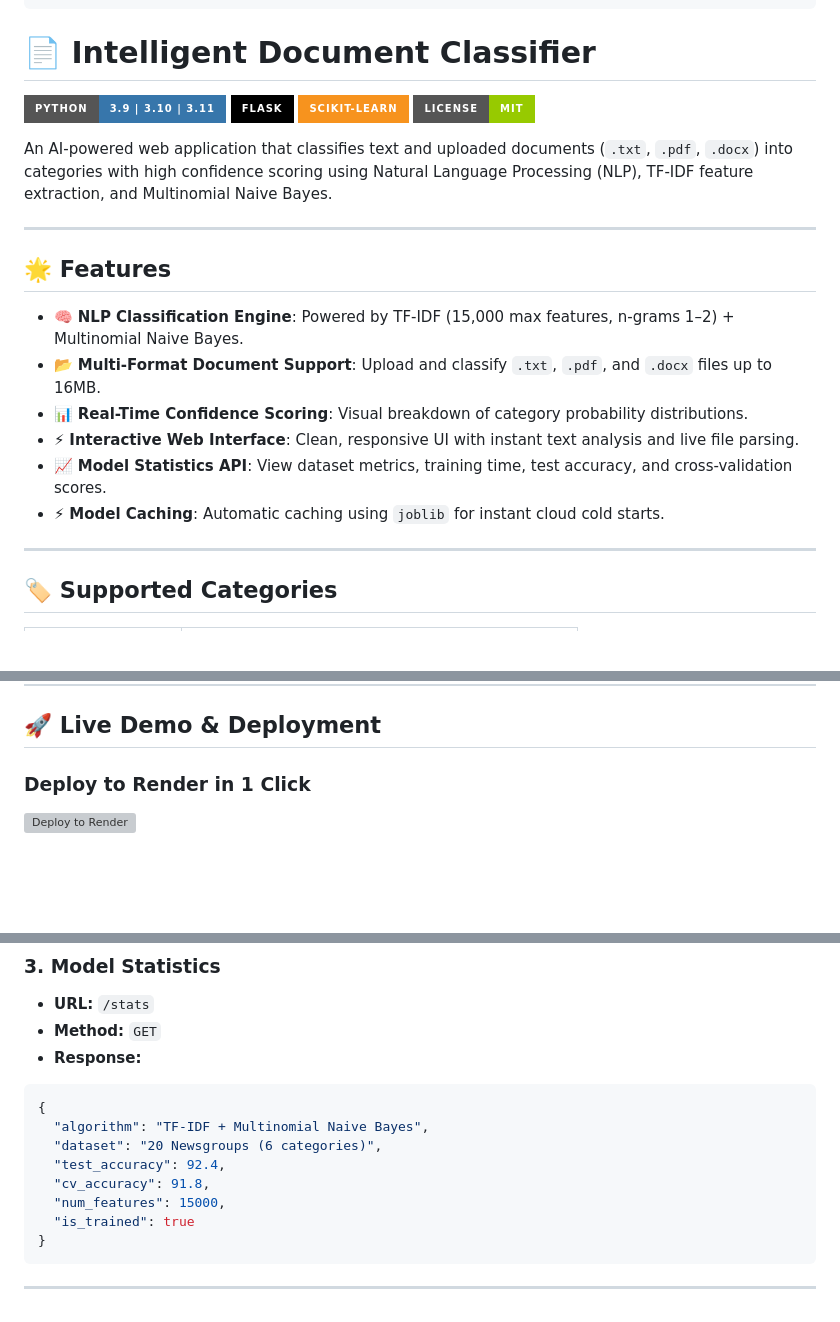
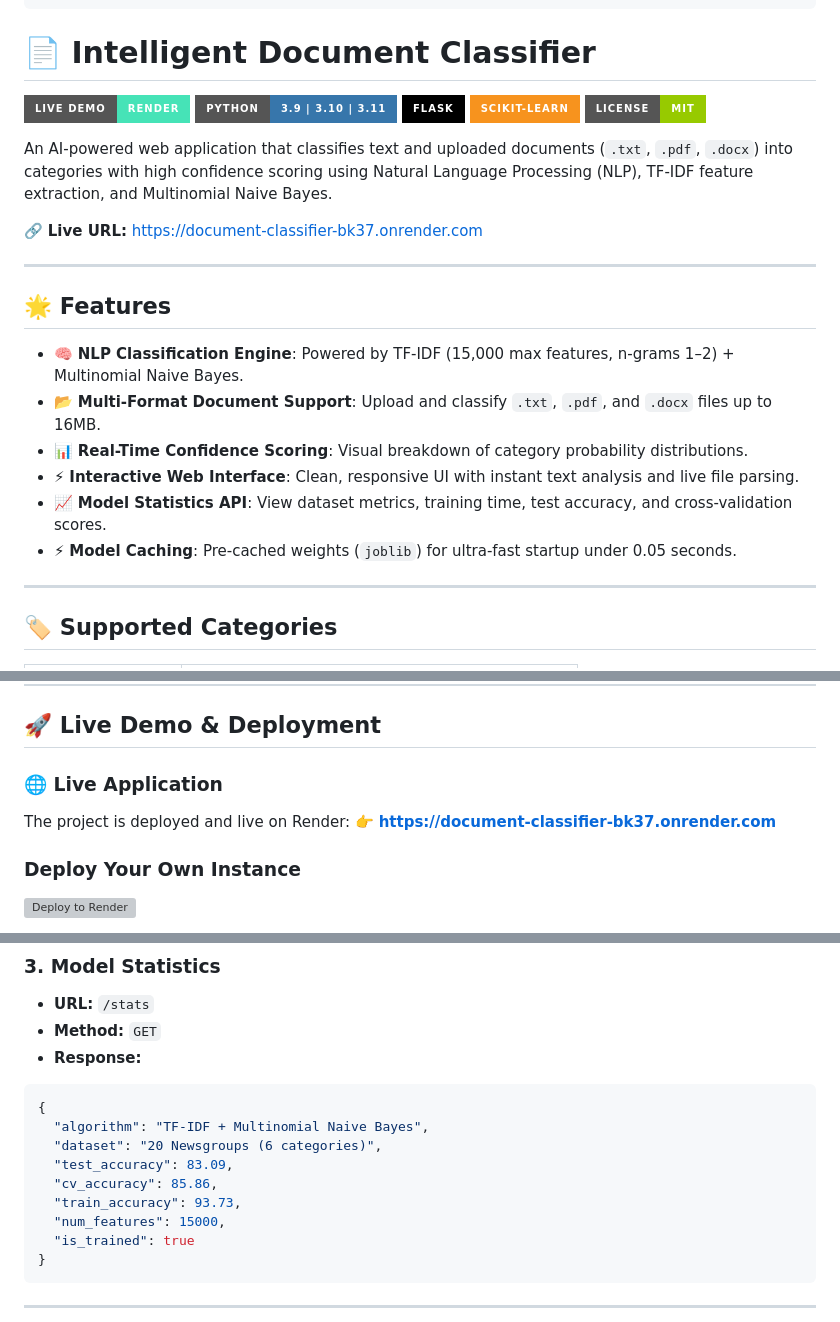
Before and after one commit to sahuom890/Document-Classifier, a Markdown page: README.md, 3 parts joined by grey strips. Drawn GitHub-style; badges without logos; blank space fills up the shorter version; grey boxes are pictures that could not be loaded.

Commit message:
Add live demo URL and badge to README.md

```diff
--- a/README.md
+++ b/README.md
@@ -11,12 +11,15 @@ license: mit
 
 # 📄 Intelligent Document Classifier
 
+[![Live Demo](https://img.shields.io/badge/Live%20Demo-Render-46E3B7?style=for-the-badge&logo=render&logoColor=white)](https://document-classifier-bk37.onrender.com)
 [![Python](https://img.shields.io/badge/Python-3.9%20%7C%203.10%20%7C%203.11-3776AB?style=for-the-badge&logo=python&logoColor=white)](https://www.python.org/)
 [![Flask](https://img.shields.io/badge/Flask-000000?style=for-the-badge&logo=flask&logoColor=white)](https://flask.palletsprojects.com/)
 [![Scikit-Learn](https://img.shields.io/badge/scikit--learn-F7931E?style=for-the-badge&logo=scikit-learn&logoColor=white)](https://scikit-learn.org/)
 [![License: MIT](https://img.shields.io/badge/License-MIT-green.svg?style=for-the-badge)](LICENSE)
 
 An AI-powered web application that classifies text and uploaded documents (`.txt`, `.pdf`, `.docx`) into categories with high confidence scoring using Natural Language Processing (NLP), TF-IDF feature extraction, and Multinomial Naive Bayes.
+
+🔗 **Live URL:** [https://document-classifier-bk37.onrender.com](https://document-classifier-bk37.onrender.com)
 
 ---
 
@@ -27,7 +30,7 @@ An AI-powered web application that classifies text and uploaded documents (`.txt
 - 📊 **Real-Time Confidence Scoring**: Visual breakdown of category probability distributions.
 - ⚡ **Interactive Web Interface**: Clean, responsive UI with instant text analysis and live file parsing.
 - 📈 **Model Statistics API**: View dataset metrics, training time, test accuracy, and cross-validation scores.
-- ⚡ **Model Caching**: Automatic caching using `joblib` for instant cloud cold starts.
+- ⚡ **Model Caching**: Pre-cached weights (`joblib`) for ultra-fast startup under 0.05 seconds.
 
 ---
 
@@ -55,7 +58,11 @@ An AI-powered web application that classifies text and uploaded documents (`.txt
 
 ## 🚀 Live Demo & Deployment
 
-### Deploy to Render in 1 Click
+### 🌐 Live Application
+The project is deployed and live on Render:
+👉 **[https://document-classifier-bk37.onrender.com](https://document-classifier-bk37.onrender.com)**
+
+### Deploy Your Own Instance
 
 [![Deploy to Render](https://render.com/images/deploy-to-render-button.svg)](https://render.com/deploy)
 
@@ -145,8 +152,9 @@ Open your browser and navigate to `http://localhost:5000`.
 {
   "algorithm": "TF-IDF + Multinomial Naive Bayes",
   "dataset": "20 Newsgroups (6 categories)",
-  "test_accuracy": 92.4,
-  "cv_accuracy": 91.8,
+  "test_accuracy": 83.09,
+  "cv_accuracy": 85.86,
+  "train_accuracy": 93.73,
   "num_features": 15000,
   "is_trained": true
 }
```
Also changed, not shown: other parts of README.md (+1 -1 lines).
